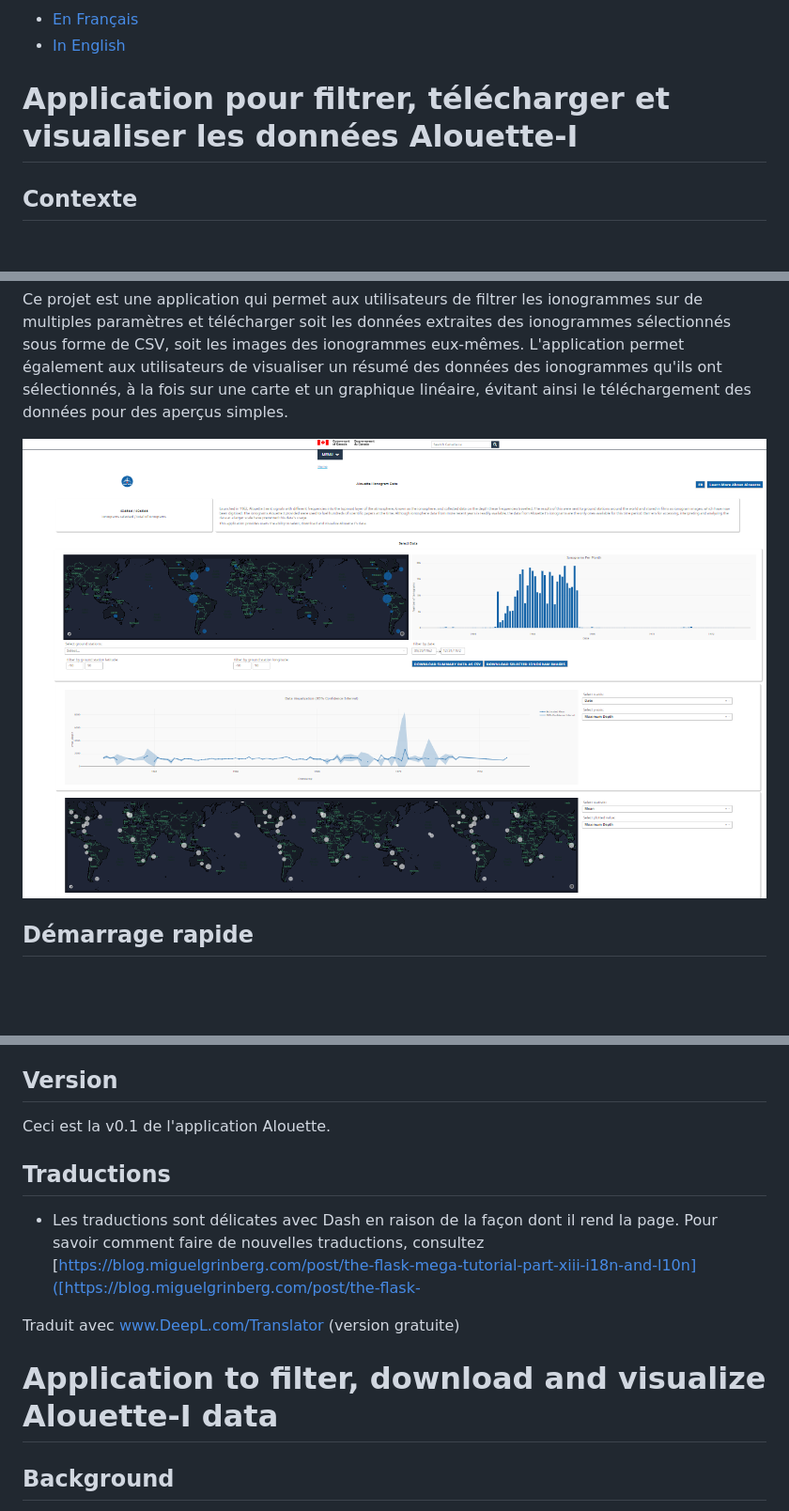
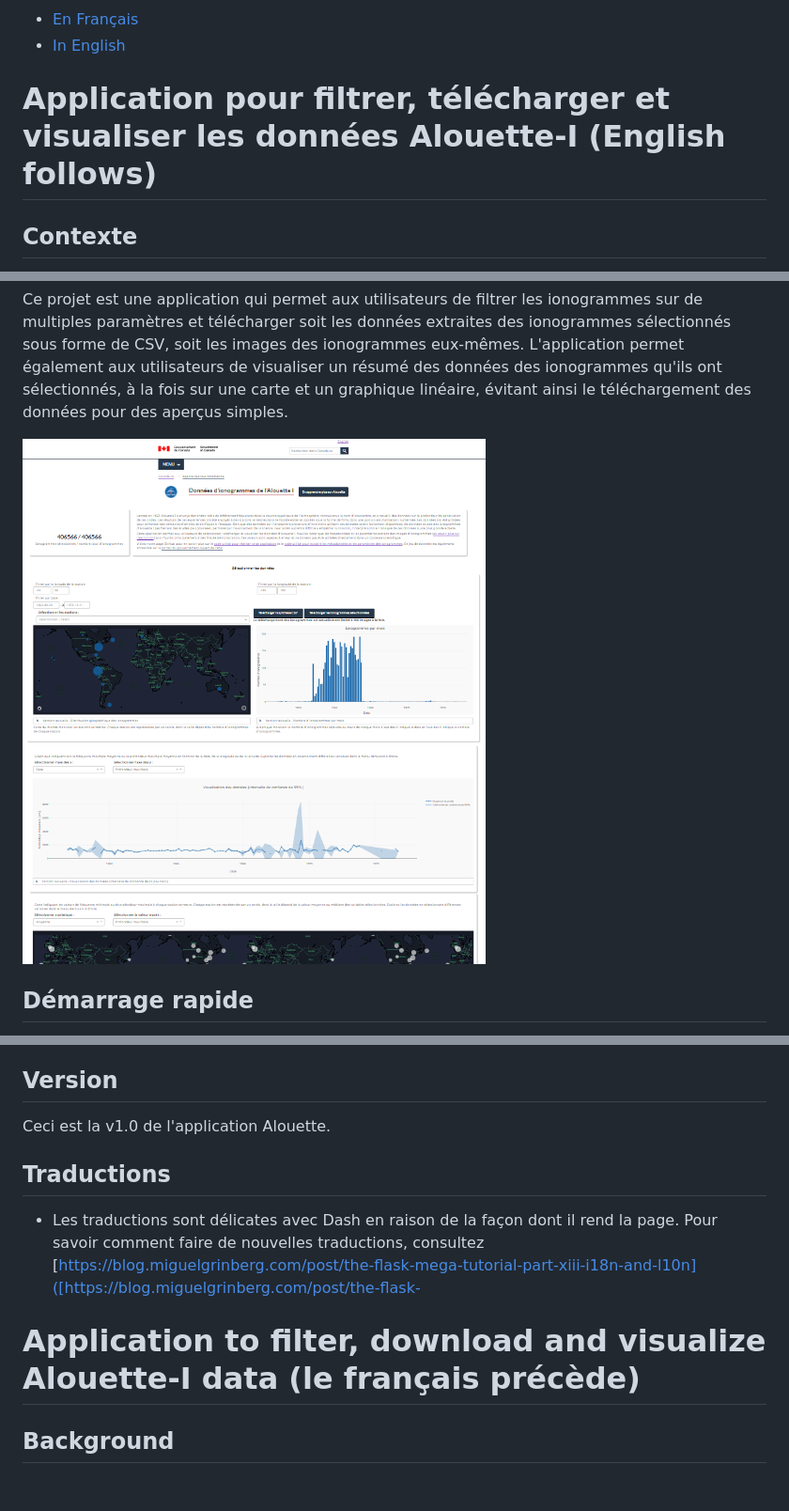
Before and after one commit to asc-csa/AlouetteApp, a Markdown page: readme.md, 3 parts joined by grey strips. Shown: that part at 94% size. Rendered like a GitHub page; pictures changed too: appinterface.png (deleted), appinterface_fr.PNG (added); blank space fills up the shorter version.

```diff
--- a/readme.md
+++ b/readme.md
@@ -4,7 +4,7 @@
 - [En Français](#Application-pour-filtrer,-télécharger-et-visualiser-les-données-Alouette-I)
 - [In English](#application-to-filter--download-and-visualize-alouette-i-data)
 
-# Application pour filtrer, télécharger et visualiser les données Alouette-I
+# Application pour filtrer, télécharger et visualiser les données Alouette-I (English follows)
 
 
 ## Contexte
@@ -16,7 +16,7 @@ de son expérience principale était de comprendre la structure de la haute iono
 
 Ce projet est une application qui permet aux utilisateurs de filtrer les ionogrammes sur de multiples paramètres et télécharger soit les données extraites des ionogrammes sélectionnés sous forme de CSV, soit les images des ionogrammes eux-mêmes. L'application permet également aux utilisateurs de visualiser un résumé des données des ionogrammes qu'ils ont sélectionnés, à la fois sur une carte et un graphique linéaire, évitant ainsi le téléchargement des données pour des aperçus simples.
 
-![interface de l'application](appinterface.png)
+![interface de l'application](appinterface_fr.PNG)
 
 
 ## Démarrage rapide
@@ -64,17 +64,15 @@ Des instructions d'installation distinctes pour la version de production de l'ap
 - Le code de l'en-tête/du pied de page du gouvernement est enregistré dans un fichier séparé (header_footer.py), et est directement injecté dans l'application du tiret.
 
 ## Version
-Ceci est la v0.1 de l'application Alouette.
+Ceci est la v1.0 de l'application Alouette.
 
 ## Traductions
 
  - Les traductions sont délicates avec Dash en raison de la façon dont il rend la page. Pour savoir comment faire de nouvelles traductions, consultez [https://blog.miguelgrinberg.com/post/the-flask-mega-tutorial-part-xiii-i18n-and-l10n]([https://blog.miguelgrinberg.com/post/the-flask-
 
-Traduit avec www.DeepL.com/Translator (version gratuite)
 
 
-
-# Application to filter, download and visualize Alouette-I data
+# Application to filter, download and visualize Alouette-I data (le français précède)
 
 
 ## Background
```
Also changed, not shown: other parts of readme.md (+21 -5 lines), appinterface_en.PNG (added), appinterface_fr.png (deleted), 2 other files.
